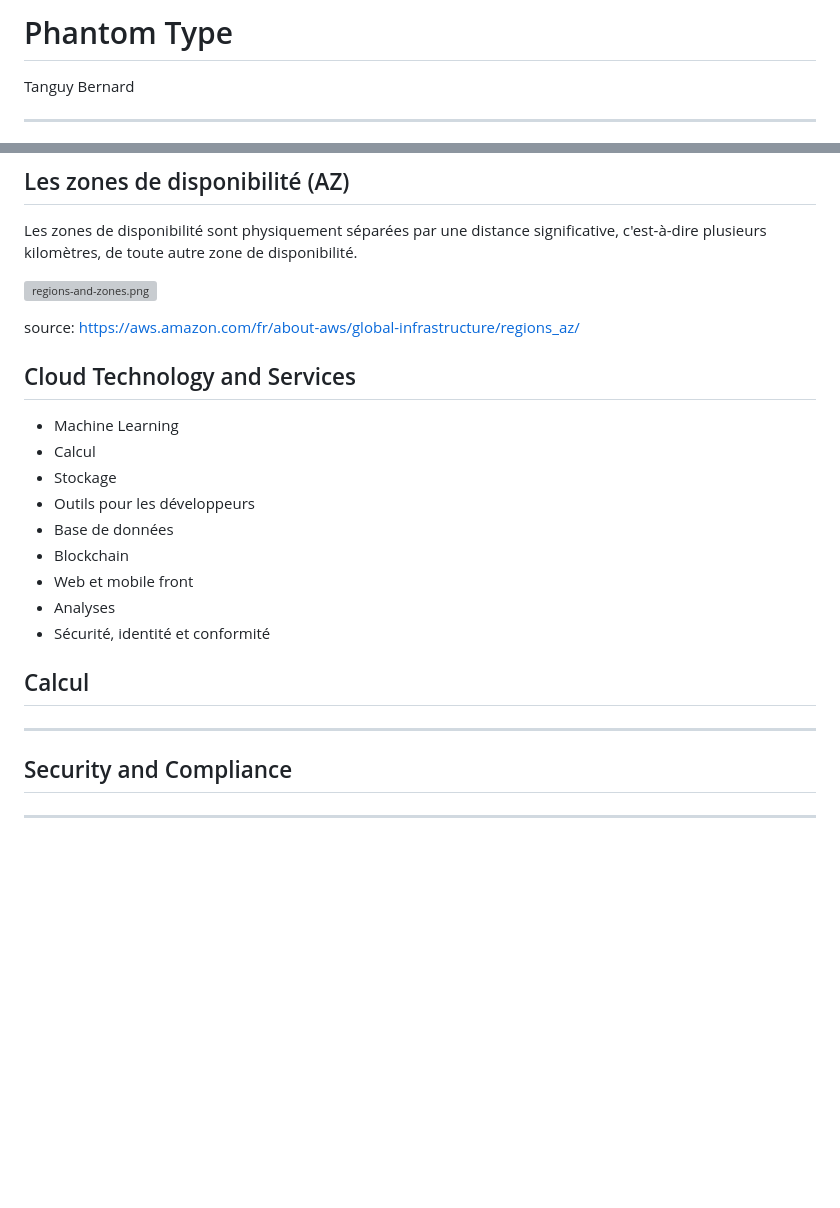
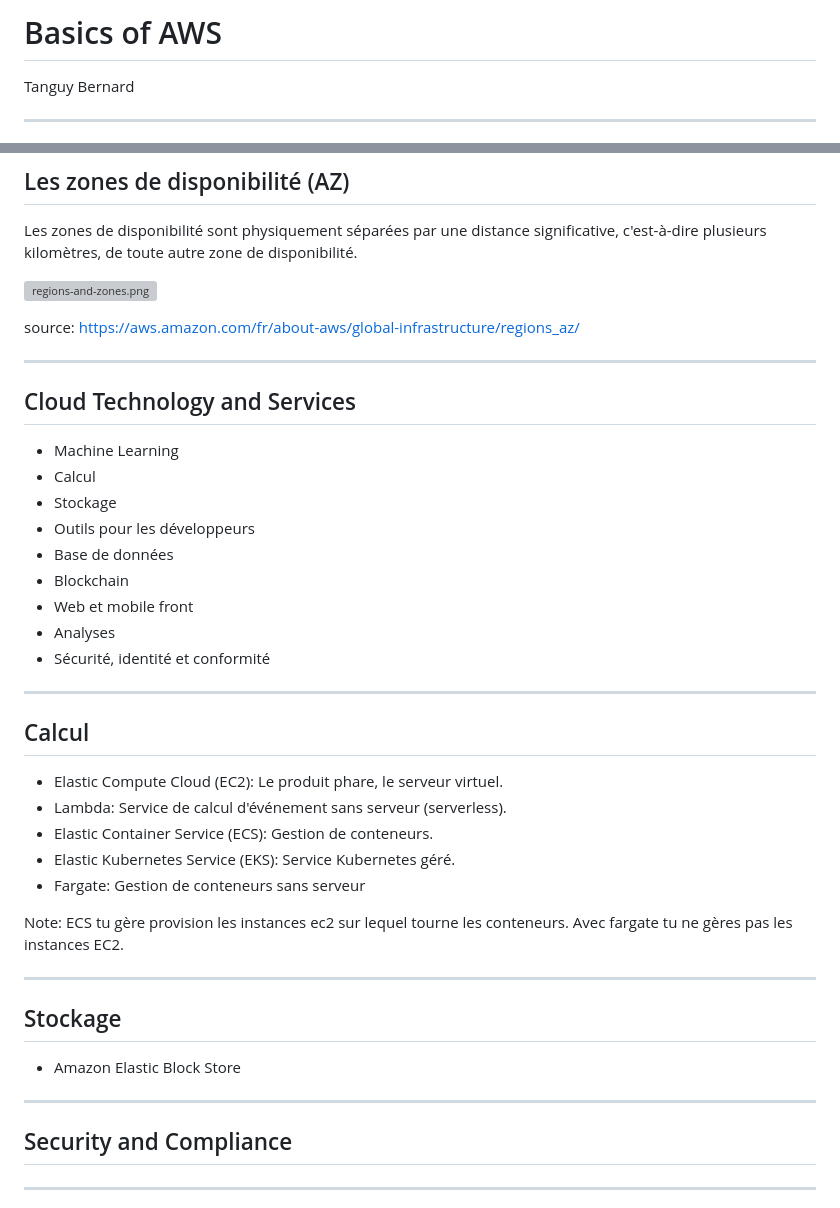
Before and after one commit to tanguybernard/prez, a Markdown page: the_basics_of_aws/aws/markdown.md, 2 parts joined by grey strips. GitHub-like rendering; blank space fills up the shorter version; grey boxes are pictures that could not be loaded.

```diff
--- a/the_basics_of_aws/aws/markdown.md
+++ b/the_basics_of_aws/aws/markdown.md
@@ -1,4 +1,4 @@
-# Phantom Type
+# Basics of AWS
 
 Tanguy Bernard
 
@@ -187,6 +187,8 @@ Les zones de disponibilité sont physiquement séparées par une distance signif
 
 source: https://aws.amazon.com/fr/about-aws/global-infrastructure/regions_az/
 
+---
+
 ## Cloud Technology and Services
 
 - Machine Learning
@@ -199,12 +201,26 @@ source: https://aws.amazon.com/fr/about-aws/global-infrastructure/regions_az/
 - Analyses
 - Sécurité, identité et conformité
 
+---
+
 ## Calcul
 
+- Elastic Compute Cloud (EC2): Le produit phare, le serveur virtuel.
+- Lambda: Service de calcul d'événement sans serveur (serverless).
+- Elastic Container Service (ECS): Gestion de conteneurs.
+- Elastic Kubernetes Service (EKS): Service Kubernetes géré.
+- Fargate: Gestion de conteneurs sans serveur
 
 
+Note: ECS tu gère provision les instances ec2 sur lequel tourne les conteneurs. Avec fargate tu ne gères pas les instances EC2.
 
------
+---
+
+## Stockage
+
+- Amazon Elastic Block Store
+
+---
 
 ## Security and Compliance
 
```
